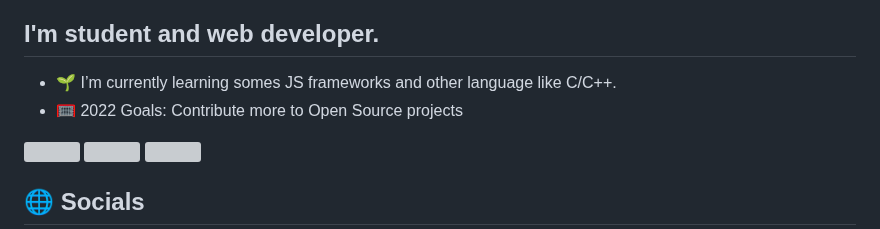
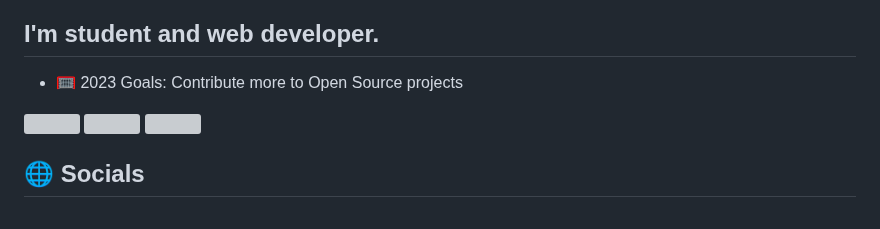
Before and after one commit to pioupia/pioupia, a Markdown page: README.md, the part around the change. Drawn GitHub-style; grey boxes are pictures that could not be loaded.

```diff
--- a/README.md
+++ b/README.md
@@ -2,8 +2,7 @@
 
 ## I'm student and web developer.
 
-- 🌱 I’m currently learning somes JS frameworks and other language like C/C++.
-- 🥅 2022 Goals: Contribute more to Open Source projects
+- 🥅 2023 Goals: Contribute more to Open Source projects
 
 ![](https://img.shields.io/github/stars/pioupia?style=for-the-badge) ![](https://img.shields.io/github/followers/pioupia?color=%23fd0&style=for-the-badge) ![](https://visitor-badge-reloaded.herokuapp.com/badge?page_id=pioupia&style=for-the-badge&color=f00)
 
```
